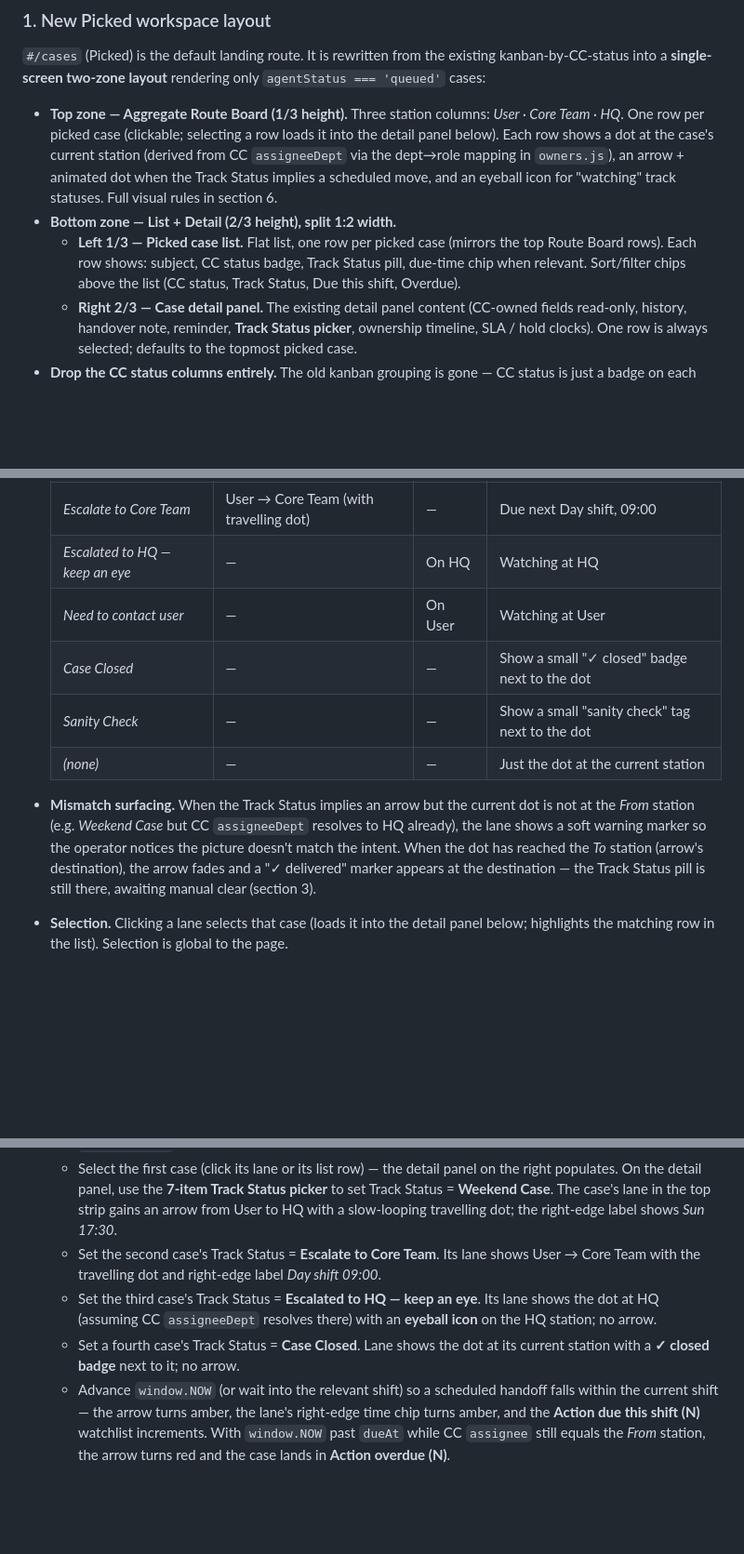
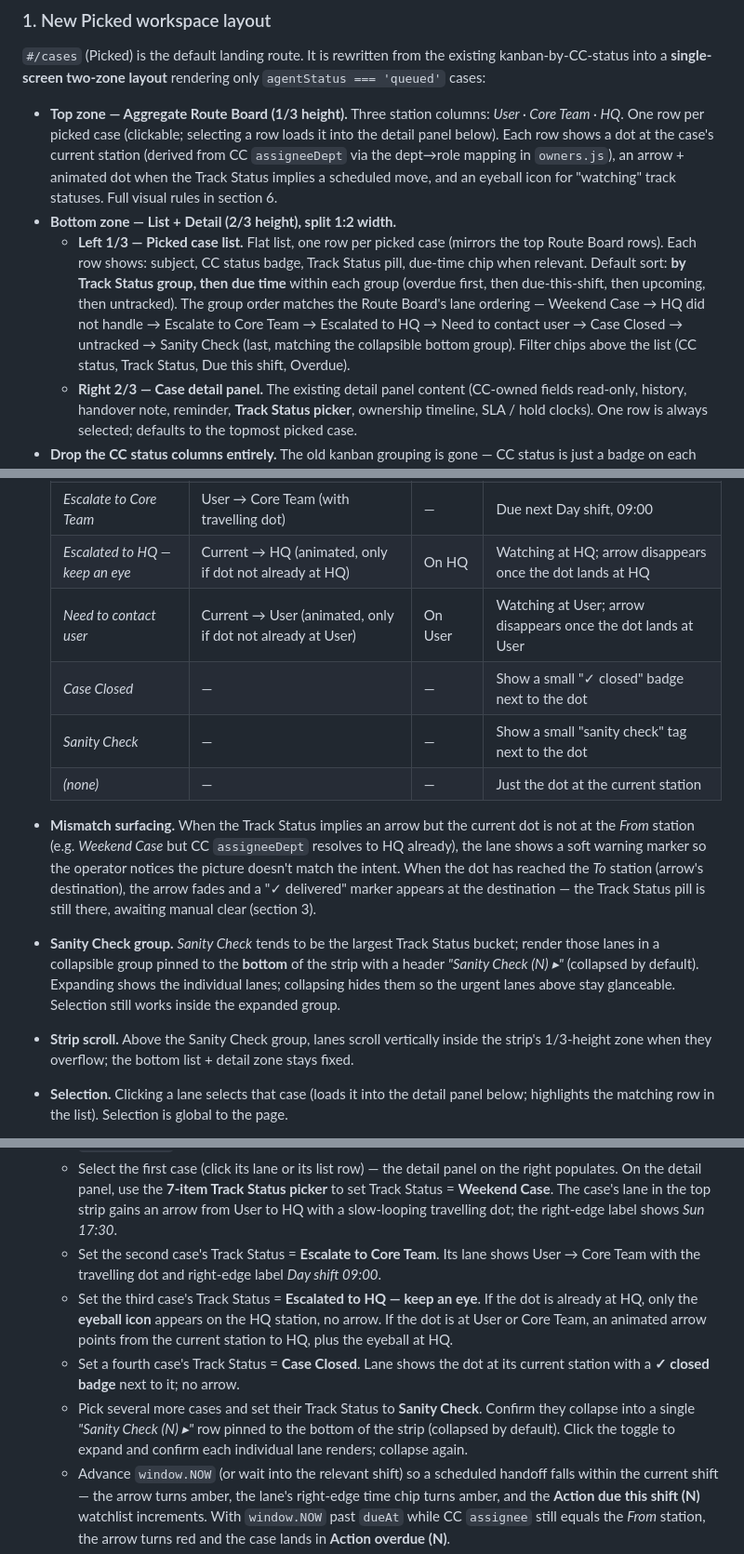
Before and after one commit to hltsai9/threenine, a Markdown page: docs/case-center-overview-plan.md, 3 parts joined by grey strips. Shown at 93% size. Drawn GitHub-style; blank space fills up the shorter version.

Commit message:
Plan: Sanity Check collapse, eyeball+arrow, group sort, drop flags[]
- Sanity Check lanes collapse into a single header pinned at the
  bottom of the Route Board strip; expand on demand.
- Eyeball track statuses (Escalated to HQ - keep an eye, Need to
  contact user) draw an animated arrow from current station to the
  watched station when the dot isn't already there; eyeball is always
  on the watched station.
- Picked list default sort: by Track Status group, then due time
  within each group.
- Drop flags[] from the case model entirely - trackStatus is the only
  operator-set field.

```diff
--- a/docs/case-center-overview-plan.md
+++ b/docs/case-center-overview-plan.md
@@ -25,7 +25,7 @@ Read-only is already supported end-to-end: `local/serve.py`, `local/casecenter.p
 
 - **Top zone — Aggregate Route Board (1/3 height).** Three station columns: *User · Core Team · HQ*. One row per picked case (clickable; selecting a row loads it into the detail panel below). Each row shows a dot at the case's current station (derived from CC `assigneeDept` via the dept→role mapping in `owners.js`), an arrow + animated dot when the Track Status implies a scheduled move, and an eyeball icon for "watching" track statuses. Full visual rules in section 6.
 - **Bottom zone — List + Detail (2/3 height), split 1:2 width.**
-  - **Left 1/3 — Picked case list.** Flat list, one row per picked case (mirrors the top Route Board rows). Each row shows: subject, CC status badge, Track Status pill, due-time chip when relevant. Sort/filter chips above the list (CC status, Track Status, Due this shift, Overdue).
+  - **Left 1/3 — Picked case list.** Flat list, one row per picked case (mirrors the top Route Board rows). Each row shows: subject, CC status badge, Track Status pill, due-time chip when relevant. Default sort: **by Track Status group, then due time** within each group (overdue first, then due-this-shift, then upcoming, then untracked). The group order matches the Route Board's lane ordering — Weekend Case → HQ did not handle → Escalate to Core Team → Escalated to HQ → Need to contact user → Case Closed → untracked → Sanity Check (last, matching the collapsible bottom group). Filter chips above the list (CC status, Track Status, Due this shift, Overdue).
   - **Right 2/3 — Case detail panel.** The existing detail panel content (CC-owned fields read-only, history, handover note, reminder, **Track Status picker**, ownership timeline, SLA / hold clocks). One row is always selected; defaults to the topmost picked case.
 - **Drop the CC status columns entirely.** The old kanban grouping is gone — CC status is just a badge on each row. The two-band (queued/unqueued) split is also gone since unpicked cases live in the Archive Overview.
 - **Empty state.** When no cases are picked, the bottom zone collapses to a single empty-state panel that points the operator at Overview ("Open Overview to pick cases — they'll show up here.")
@@ -122,13 +123,15 @@ The top zone of the Picked workspace is a clean visualisation with minimal text:
   | *Weekend Case* | User → HQ (with travelling dot) | — | Due Sunday Day shift, 17:30 |
   | *HQ did not handle* | User → HQ (with travelling dot) | — | Due next Day shift, 17:30 |
   | *Escalate to Core Team* | User → Core Team (with travelling dot) | — | Due next Day shift, 09:00 |
-  | *Escalated to HQ — keep an eye* | — | On HQ | Watching at HQ |
-  | *Need to contact user* | — | On User | Watching at User |
+  | *Escalated to HQ — keep an eye* | Current → HQ (animated, only if dot not already at HQ) | On HQ | Watching at HQ; arrow disappears once the dot lands at HQ |
+  | *Need to contact user* | Current → User (animated, only if dot not already at User) | On User | Watching at User; arrow disappears once the dot lands at User |
   | *Case Closed* | — | — | Show a small "✓ closed" badge next to the dot |
   | *Sanity Check* | — | — | Show a small "sanity check" tag next to the dot |
   | *(none)* | — | — | Just the dot at the current station |
 
 - **Mismatch surfacing.** When the Track Status implies an arrow but the current dot is not at the *From* station (e.g. *Weekend Case* but CC `assigneeDept` resolves to HQ already), the lane shows a soft warning marker so the operator notices the picture doesn't match the intent. When the dot has reached the *To* station (arrow's destination), the arrow fades and a "✓ delivered" marker appears at the destination — the Track Status pill is still there, awaiting manual clear (section 3).
+- **Sanity Check group.** *Sanity Check* tends to be the largest Track Status bucket; render those lanes in a collapsible group pinned to the **bottom** of the strip with a header *"Sanity Check (N) ▸"* (collapsed by default). Expanding shows the individual lanes; collapsing hides them so the urgent lanes above stay glanceable. Selection still works inside the expanded group.
+- **Strip scroll.** Above the Sanity Check group, lanes scroll vertically inside the strip's 1/3-height zone when they overflow; the bottom list + detail zone stays fixed.
 - **Selection.** Clicking a lane selects that case (loads it into the detail panel below; highlights the matching row in the list). Selection is global to the page.
 - **Detail panel mirror.** The right pane (case detail) also renders a single-case version of this Route Board at the top of the detail content, with a "Next stop" label and the *From / To / Time / Owning shift* spelled out in words for clarity.
 - **Computation.** Pure function of `(trackStatus, assigneeDept, now, ROTA, OWNERS)`. No new persisted state — `scheduledHandoff = { from, to, dueAt, dueShift }` is derived on the fly each render. Reuse existing rota / shift helpers so the "next Day shift at 17:30" lookup honours the actual schedule.
@@ -187,8 +190,9 @@ No changes to `data.js`, `shifts.js`. The only backend tweak is the `?ids=` quer
    - Return to `#/cases`. The page is split into two zones: aggregate **Route Board** strip on top (1/3 height), and **list + detail** below (2/3 height, 1:2 width). Three station columns at the top: *User · Core Team · HQ*. Each picked case is one lane in the strip, with a dot at its current station (derived from CC `assigneeDept`).
    - Select the first case (click its lane or its list row) — the detail panel on the right populates. On the detail panel, use the **7-item Track Status picker** to set Track Status = **Weekend Case**. The case's lane in the top strip gains an arrow from User to HQ with a slow-looping travelling dot; the right-edge label shows *Sun 17:30*.
    - Set the second case's Track Status = **Escalate to Core Team**. Its lane shows User → Core Team with the travelling dot and right-edge label *Day shift 09:00*.
-   - Set the third case's Track Status = **Escalated to HQ — keep an eye**. Its lane shows the dot at HQ (assuming CC `assigneeDept` resolves there) with an **eyeball icon** on the HQ station; no arrow.
+   - Set the third case's Track Status = **Escalated to HQ — keep an eye**. If the dot is already at HQ, only the **eyeball icon** appears on the HQ station, no arrow. If the dot is at User or Core Team, an animated arrow points from the current station to HQ, plus the eyeball at HQ.
    - Set a fourth case's Track Status = **Case Closed**. Lane shows the dot at its current station with a **✓ closed badge** next to it; no arrow.
+   - Pick several more cases and set their Track Status to **Sanity Check**. Confirm they collapse into a single *"Sanity Check (N) ▸"* row pinned to the bottom of the strip (collapsed by default). Click the toggle to expand and confirm each individual lane renders; collapse again.
    - Advance `window.NOW` (or wait into the relevant shift) so a scheduled handoff falls within the current shift — the arrow turns amber, the lane's right-edge time chip turns amber, and the **Action due this shift (N)** watchlist increments. With `window.NOW` past `dueAt` while CC `assignee` still equals the *From* station, the arrow turns red and the case lands in **Action overdue (N)**.
    - Confirm CC-owned fields on the detail panel render but are not editable. There is **no CC-shaped action dropdown / button** — only the Track Status picker and the operator-helper affordances. The `+ New case` button is still present; type an older Case Center ID and verify the manual-import flow brings that one case into the archive overview at the week of its `createdAt`.
    - Add a handover note and a reminder — both persist.
```
Also changed, not shown: other parts of docs/case-center-overview-plan.md (+1 -0 lines).
